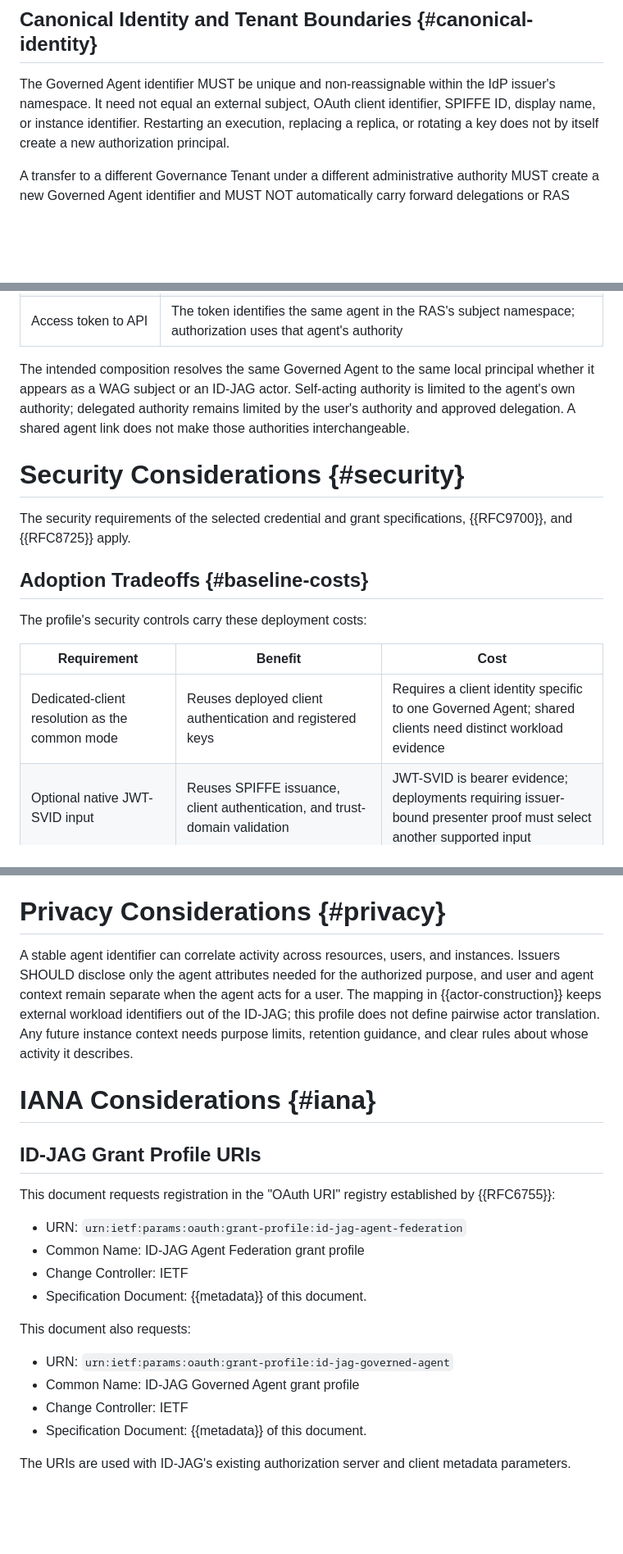
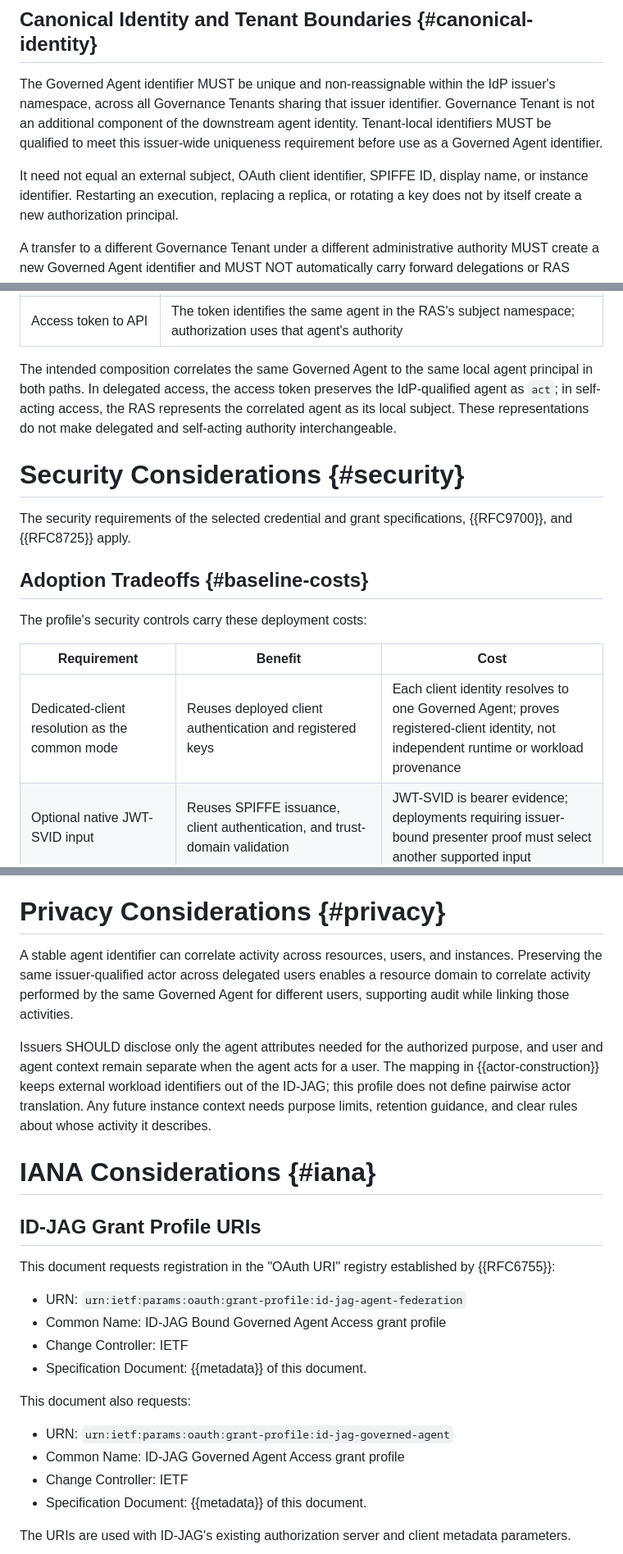
Before and after one commit to mcguinness/draft-mcguinness-oauth-workload-agent-federation, a Markdown page: draft-mcguinness-oauth-workload-agent-federation.md, 3 parts joined by grey strips. Shown at 82% size. Rendered like a GitHub page; blank space fills up the shorter version.

```diff
--- a/draft-mcguinness-oauth-workload-agent-federation.md
+++ b/draft-mcguinness-oauth-workload-agent-federation.md
@@ -379,8 +381,14 @@ authenticated client to exercise that agent.
 ## Canonical Identity and Tenant Boundaries {#canonical-identity}
 
 The Governed Agent identifier MUST be unique and non-reassignable
-within the IdP issuer's namespace. It need not equal an external
-subject, OAuth client identifier, SPIFFE ID, display name, or instance
+within the IdP issuer's namespace, across all Governance Tenants sharing
+that issuer identifier. Governance Tenant is not an additional component
+of the downstream agent identity. Tenant-local identifiers MUST be
+qualified to meet this issuer-wide uniqueness requirement before use
+as a Governed Agent identifier.
+
+It need not equal an external subject, OAuth client identifier,
+SPIFFE ID, display name, or instance
 identifier. Restarting an execution, replacing a replica, or rotating
 a key does not by itself create a new authorization principal.
 
@@ -1882,11 +1903,12 @@ A WAG composition will need to preserve the identity invariants in
 | WAG to local authorization | The RAS resolves the Governed Agent identity to one local agent principal in the authorized Target Tenant |
 | Access token to API | The token identifies the same agent in the RAS's subject namespace; authorization uses that agent's authority |
 
-The intended composition resolves the same Governed Agent to the same
-local principal whether it appears as a WAG subject or an ID-JAG actor.
-Self-acting authority is limited to the agent's own authority; delegated
-authority remains limited by the user's authority and approved delegation.
-A shared agent link does not make those authorities interchangeable.
+The intended composition correlates the same Governed Agent to the same
+local agent principal in both paths. In delegated access, the access
+token preserves the IdP-qualified agent as `act`; in self-acting access,
+the RAS represents the correlated agent as its local subject. These
+representations do not make delegated and self-acting authority
+interchangeable.
 
 # Security Considerations {#security}
 
@@ -1899,7 +1921,7 @@ The profile's security controls carry these deployment costs:
 
 | Requirement | Benefit | Cost |
 |---|---|---|
-| Dedicated-client resolution as the common mode | Reuses deployed client authentication and registered keys | Requires a client identity specific to one Governed Agent; shared clients need distinct workload evidence |
+| Dedicated-client resolution as the common mode | Reuses deployed client authentication and registered keys | Each client identity resolves to one Governed Agent; proves registered-client identity, not independent runtime or workload provenance |
 | Optional native JWT-SVID input | Reuses SPIFFE issuance, client authentication, and trust-domain validation | JWT-SVID is bearer evidence; deployments requiring issuer-bound presenter proof must select another supported input |
 | Bound profile: DPoP at both token endpoints; grant bound to the grant proof key | A stolen ID-JAG cannot be redeemed without the key | Every client holds and proves a key. Grant binding does not make bearer evidence proof of an issuer-authorized presenter ({{credential-requirements}}) |
 | Bound grants: same key for issuance and redemption | No key-transition protocol to secure | A broker that obtains bound grants must also redeem them ({{flow-configuration}}) |
@@ -1998,7 +2041,12 @@ protocol. Asynchronous approval composition is deferred under
 # Privacy Considerations {#privacy}
 
 A stable agent identifier can correlate activity across resources,
-users, and instances. Issuers SHOULD disclose only the agent attributes
+users, and instances. Preserving the same issuer-qualified actor across
+delegated users enables a resource domain to correlate activity performed
+by the same Governed Agent for different users, supporting audit while
+linking those activities.
+
+Issuers SHOULD disclose only the agent attributes
 needed for the authorized purpose, and user and agent context remain
 separate when the agent acts for a user. The mapping in
 {{actor-construction}} keeps external workload identifiers out of the
@@ -2014,14 +2062,14 @@ This document requests registration in the "OAuth URI" registry
 established by {{RFC6755}}:
 
 * URN: `urn:ietf:params:oauth:grant-profile:id-jag-agent-federation`
-* Common Name: ID-JAG Agent Federation grant profile
+* Common Name: ID-JAG Bound Governed Agent Access grant profile
 * Change Controller: IETF
 * Specification Document: {{metadata}} of this document.
 
 This document also requests:
 
 * URN: `urn:ietf:params:oauth:grant-profile:id-jag-governed-agent`
-* Common Name: ID-JAG Governed Agent grant profile
+* Common Name: ID-JAG Governed Agent Access grant profile
 * Change Controller: IETF
 * Specification Document: {{metadata}} of this document.
 
```
Also changed, not shown: other parts of draft-mcguinness-oauth-workload-agent-federation.md (+66 -29 lines).
